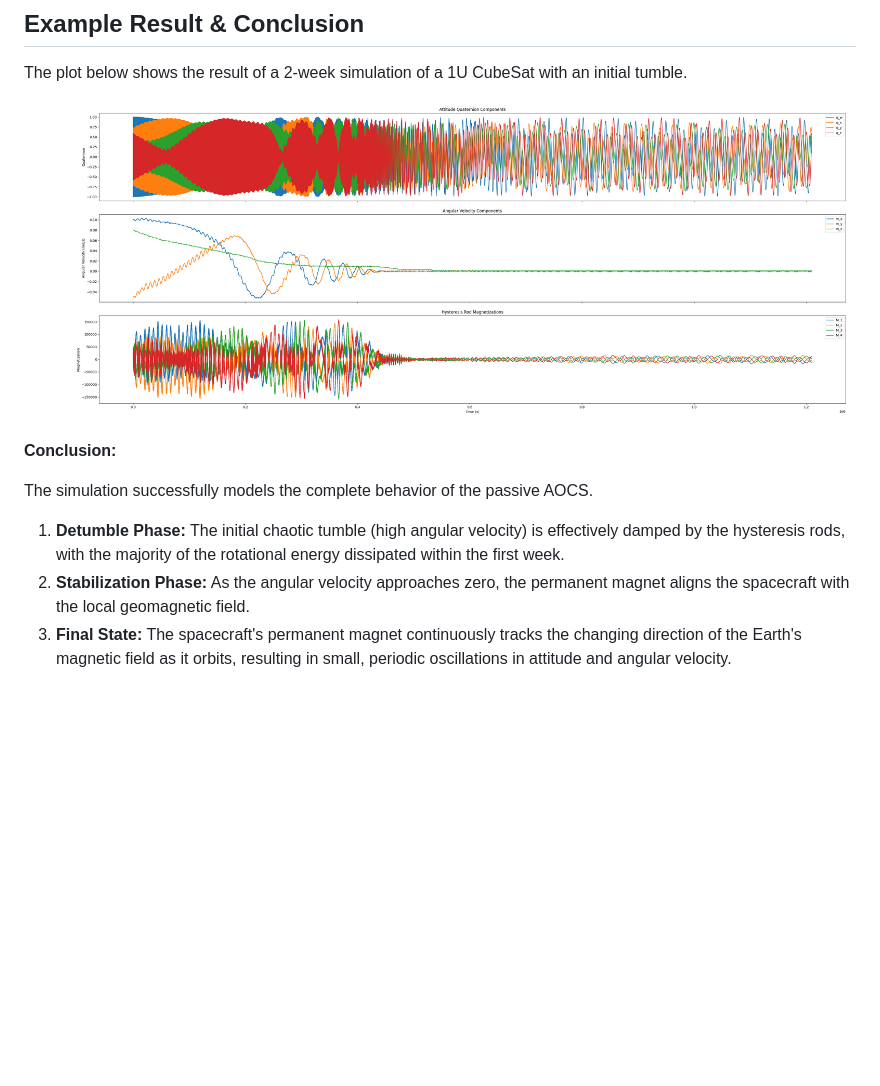
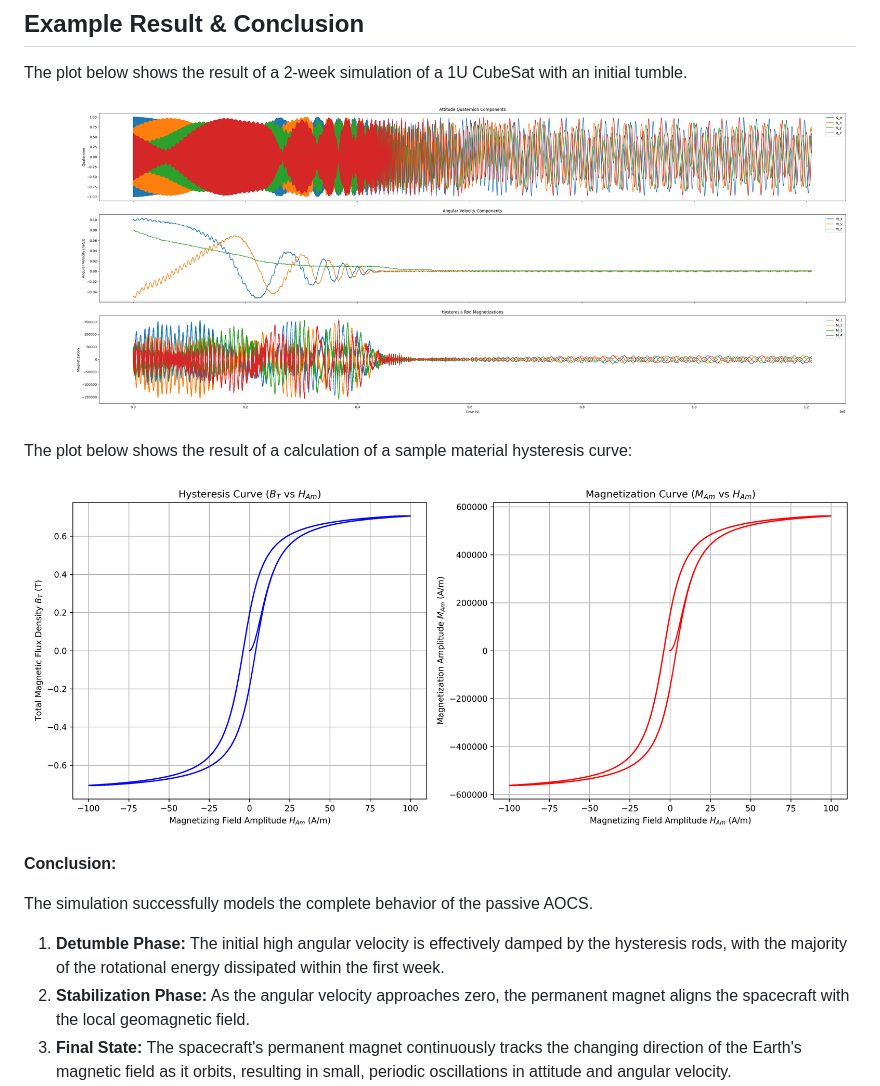
Before and after one commit to circumscriptor/attitude_orbit_simulator, a Markdown page: README.md, the part around the change. GitHub-like rendering; blank space fills up the shorter version.

```diff
--- a/README.md
+++ b/README.md
@@ -64,12 +64,16 @@ This data is used to generate plots for analysis and verification.
 
 The plot below shows the result of a 2-week simulation of a 1U CubeSat with an initial tumble.
 
-![Final Detumble Simulation Results](results/dynamics.png)
+![Simulation Results](results/dynamics.png)
+
+The plot below shows the result of a calculation of a sample material hysteresis curve:
+
+![HyMu-80 Hysteresis Curve](results/hymu80_hysteresis_curve.png)
 
 **Conclusion:**
 
 The simulation successfully models the complete behavior of the passive AOCS.
 
-1.  **Detumble Phase:** The initial chaotic tumble (high angular velocity) is effectively damped by the hysteresis rods, with the majority of the rotational energy dissipated within the first week.
+1.  **Detumble Phase:** The initial high angular velocity is effectively damped by the hysteresis rods, with the majority of the rotational energy dissipated within the first week.
 2.  **Stabilization Phase:** As the angular velocity approaches zero, the permanent magnet aligns the spacecraft with the local geomagnetic field.
 3.  **Final State:** The spacecraft's permanent magnet continuously tracks the changing direction of the Earth's magnetic field as it orbits, resulting in small, periodic oscillations in attitude and angular velocity.
```
